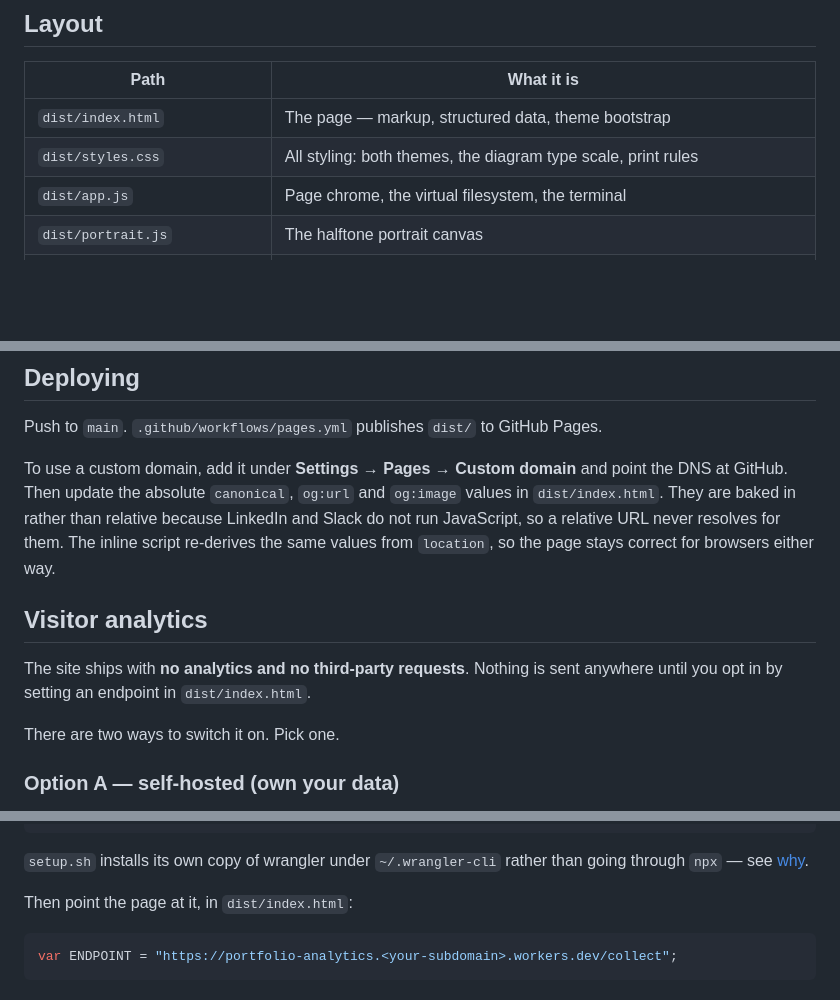
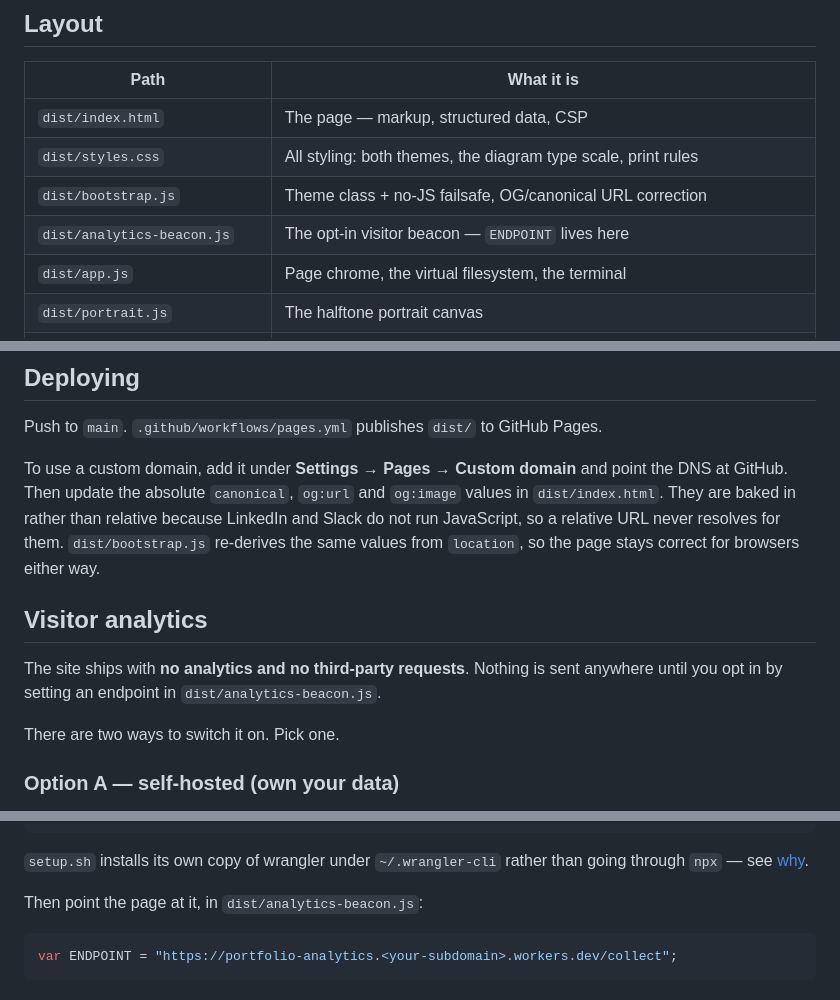
Before and after one commit to tuankhongbietcode/cyber-portfolio, a Markdown page: README.md, 3 parts joined by grey strips. GitHub-like rendering; blank space fills up the shorter version.

````diff
--- a/README.md
+++ b/README.md
@@ -7,8 +7,10 @@ step: everything in `dist/` is exactly what ships.
 
 | Path | What it is |
 | --- | --- |
-| `dist/index.html` | The page — markup, structured data, theme bootstrap |
+| `dist/index.html` | The page — markup, structured data, CSP |
 | `dist/styles.css` | All styling: both themes, the diagram type scale, print rules |
+| `dist/bootstrap.js` | Theme class + no-JS failsafe, OG/canonical URL correction |
+| `dist/analytics-beacon.js` | The opt-in visitor beacon — `ENDPOINT` lives here |
 | `dist/app.js` | Page chrome, the virtual filesystem, the terminal |
 | `dist/portrait.js` | The halftone portrait canvas |
 | `dist/portrait-data.js` | Generated glyph grid, base64 |
@@ -67,13 +69,13 @@ To use a custom domain, add it under **Settings → Pages → Custom domain** an
 point the DNS at GitHub. Then update the absolute `canonical`, `og:url` and
 `og:image` values in `dist/index.html`. They are baked in rather than relative
 because LinkedIn and Slack do not run JavaScript, so a relative URL never
-resolves for them. The inline script re-derives the same values from `location`,
-so the page stays correct for browsers either way.
+resolves for them. `dist/bootstrap.js` re-derives the same values from
+`location`, so the page stays correct for browsers either way.
 
 ## Visitor analytics
 
 The site ships with **no analytics and no third-party requests**. Nothing is sent
-anywhere until you opt in by setting an endpoint in `dist/index.html`.
+anywhere until you opt in by setting an endpoint in `dist/analytics-beacon.js`.
 
 There are two ways to switch it on. Pick one.
 
@@ -94,7 +96,7 @@ bash setup.sh
 `setup.sh` installs its own copy of wrangler under `~/.wrangler-cli` rather than
 going through `npx` — see [why](analytics/README.md#why-not-npx).
 
-Then point the page at it, in `dist/index.html`:
+Then point the page at it, in `dist/analytics-beacon.js`:
 
 ```js
 var ENDPOINT = "https://portfolio-analytics.<your-subdomain>.workers.dev/collect";
````
